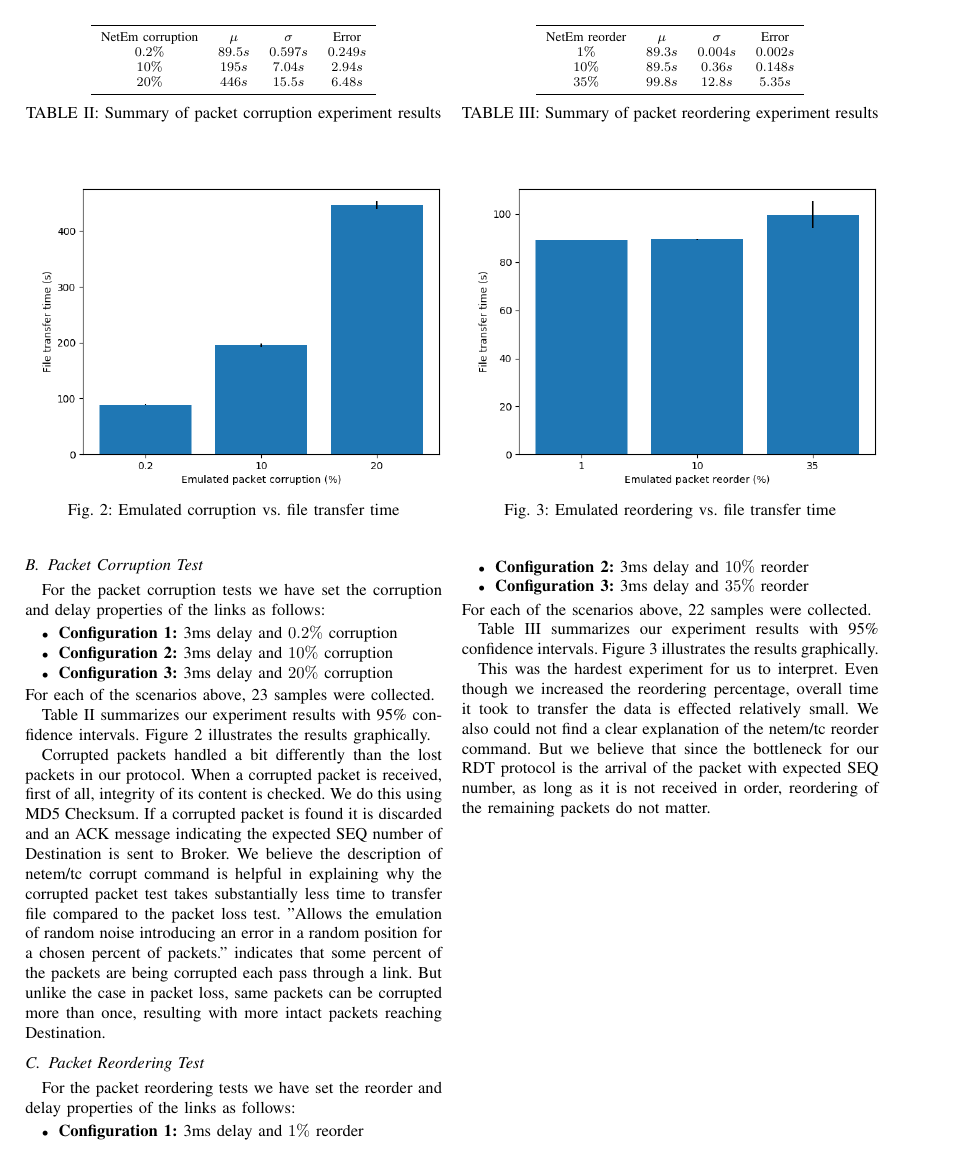
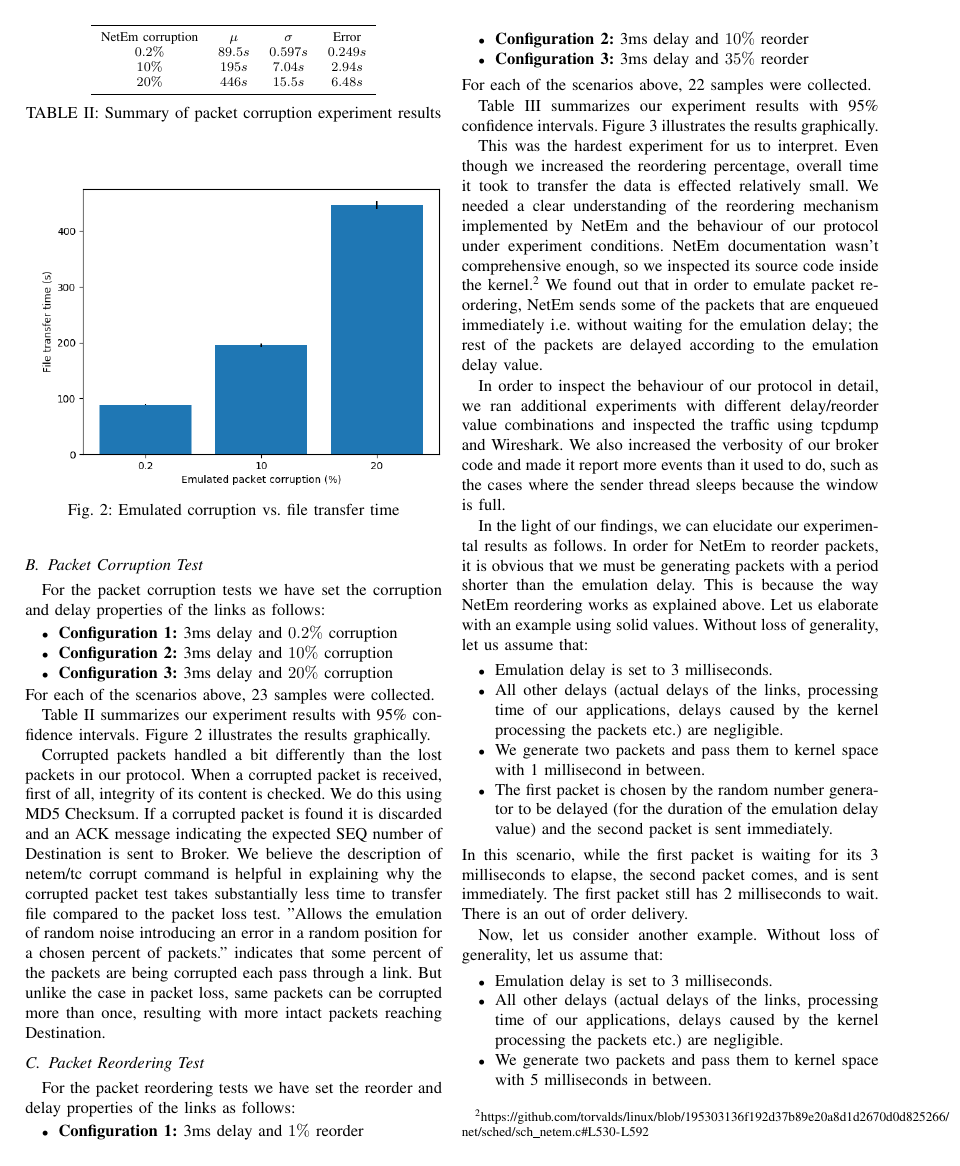
Before and after one commit to tansly/ceng435, a LaTeX paper (part2/report/report.tex): page 3 of 3 before the commit and page 3 of 4 after it. Compiled offline with pdfLaTeX; a missing font is replaced by an installed copy or a similar font; a LaTeX package or settings file that is missing is left out.

Commit message:
Explain packet reordering experiment

```diff
--- a/part2/report/report.tex
+++ b/part2/report/report.tex
@@ -8,6 +8,7 @@
 \usepackage{listings}
 \usepackage{textcomp}
 \usepackage{xcolor}
+\usepackage{url}
 \def\BibTeX{{\rm B\kern-.05em{\sc i\kern-.025em b}\kern-.08em
     T\kern-.1667em\lower.7ex\hbox{E}\kern-.125emX}}
 \begin{document}
@@ -207,4 +208,58 @@ For each of the scenarios above, 22 samples were collected.
 Table~\ref{table:reorder} summarizes our experiment results with 95\% confidence intervals.
 Figure~\ref{fig:reorder} illustrates the results graphically.
 
-This was the hardest experiment for us to interpret. Even though we increased the reordering percentage, overall time it took to transfer the data is effected relatively small. We also could not find a clear explanation of the netem/tc reorder command. But we believe that since the bottleneck for our RDT protocol is the arrival of the packet with expected SEQ number, as long as it is not received in order, reordering of the remaining packets do not matter.
+This was the hardest experiment for us to interpret.
+Even though we increased the reordering percentage, overall time it took to transfer the data is effected relatively small.
+We needed a clear understanding of the reordering mechanism implemented by NetEm
+and the behaviour of our protocol under experiment conditions.
+NetEm documentation wasn't comprehensive enough, so we inspected its source code
+inside the kernel.\footnote{\url{https://github.com/torvalds/linux/blob/195303136f192d37b89e20a8d1d2670d0d825266/net/sched/sch_netem.c#L530-L592}}
+We found out that in order to emulate packet reordering, NetEm sends some of the packets
+that are enqueued immediately i.e.\ without waiting for the emulation delay;
+the rest of the packets are delayed according to the emulation delay value.
+
+In order to inspect the behaviour of our protocol in detail, we ran additional
+experiments with different delay/reorder value combinations
+and inspected the traffic using tcpdump and Wireshark.
+We also increased the verbosity of our broker code and made it report more events
+than it used to do, such as the cases where the sender thread sleeps because
+the window is full.
+
+In the light of our findings, we can elucidate our experimental results as follows.
+In order for NetEm to reorder packets, it is obvious that we must be generating
+packets with a period shorter than the emulation delay. This is because the way
+NetEm reordering works as explained above. Let us elaborate with an example using
+solid values. Without loss of generality, let us assume that:
+\begin{itemize}
+    \item
+        Emulation delay is set to 3 milliseconds.
+    \item
+        All other delays (actual delays of the links, processing time of our applications,
+        delays caused by the kernel processing the packets etc.) are negligible.
+    \item
+        We generate two packets and pass them to kernel space with 1 millisecond
+        in between.
+    \item
+        The first packet is chosen by the random number generator to be delayed
+        (for the duration of the emulation delay value) and the second packet is
+        sent immediately.
+\end{itemize}
+In this scenario, while the first packet is waiting for its 3 milliseconds to elapse,
+the second packet comes, and is sent immediately. The first packet still has
+2 milliseconds to wait. There is an out of order delivery.
+
+Now, let us consider another example. Without loss of generality, let us assume that:
+\begin{itemize}
+    \item
+        Emulation delay is set to 3 milliseconds.
+    \item
+        All other delays (actual delays of the links, processing time of our applications,
+        delays caused by the kernel processing the packets etc.) are negligible.
+    \item
+        We generate two packets and pass them to kernel space with 5 milliseconds
+        in between.
+    \item
+        The first packet is chosen by the random number generator to be delayed
+        (for the duration of the emulation delay value) and the second packet is
+        sent immediately.
+\end{itemize}
```
Also changed, not shown: part2/report/report.tex (43 more changed lines).
